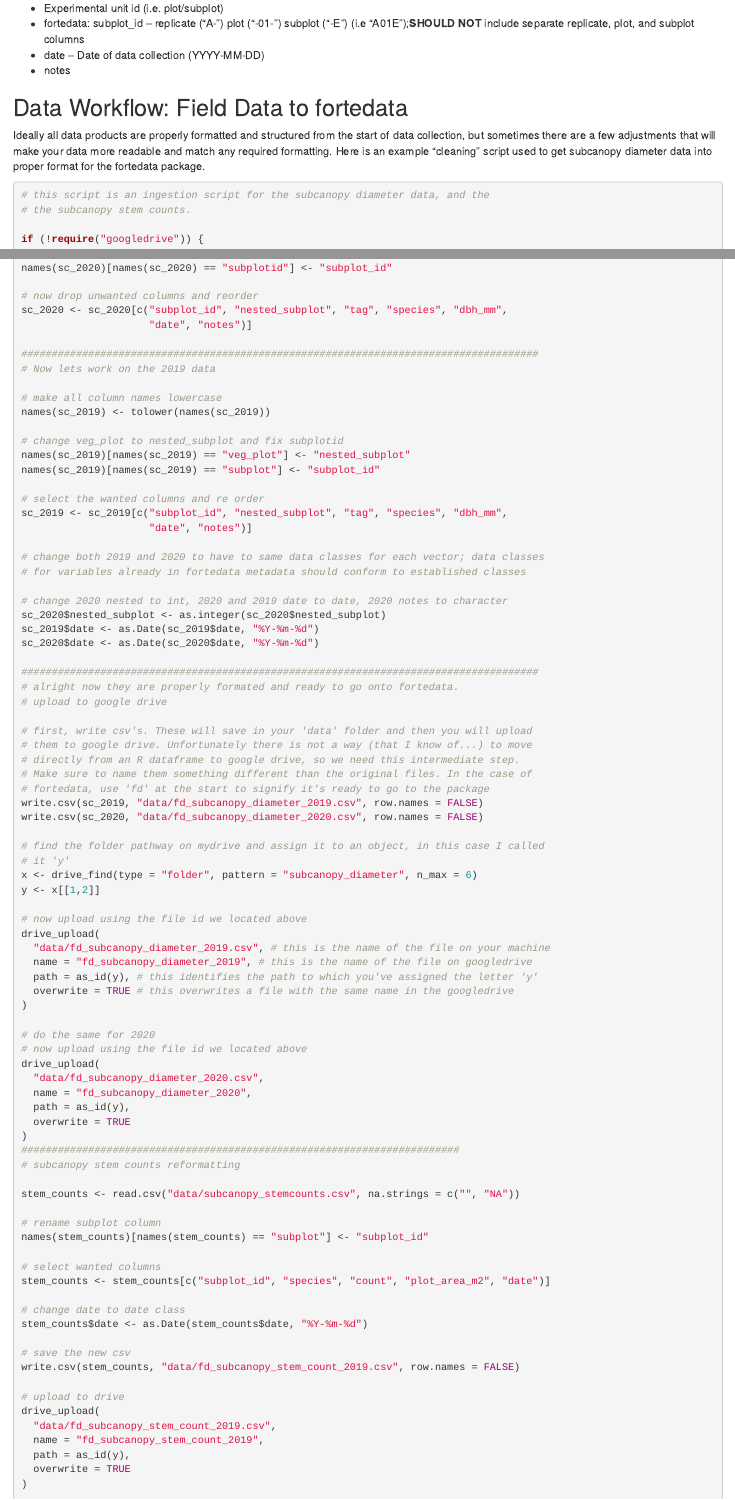
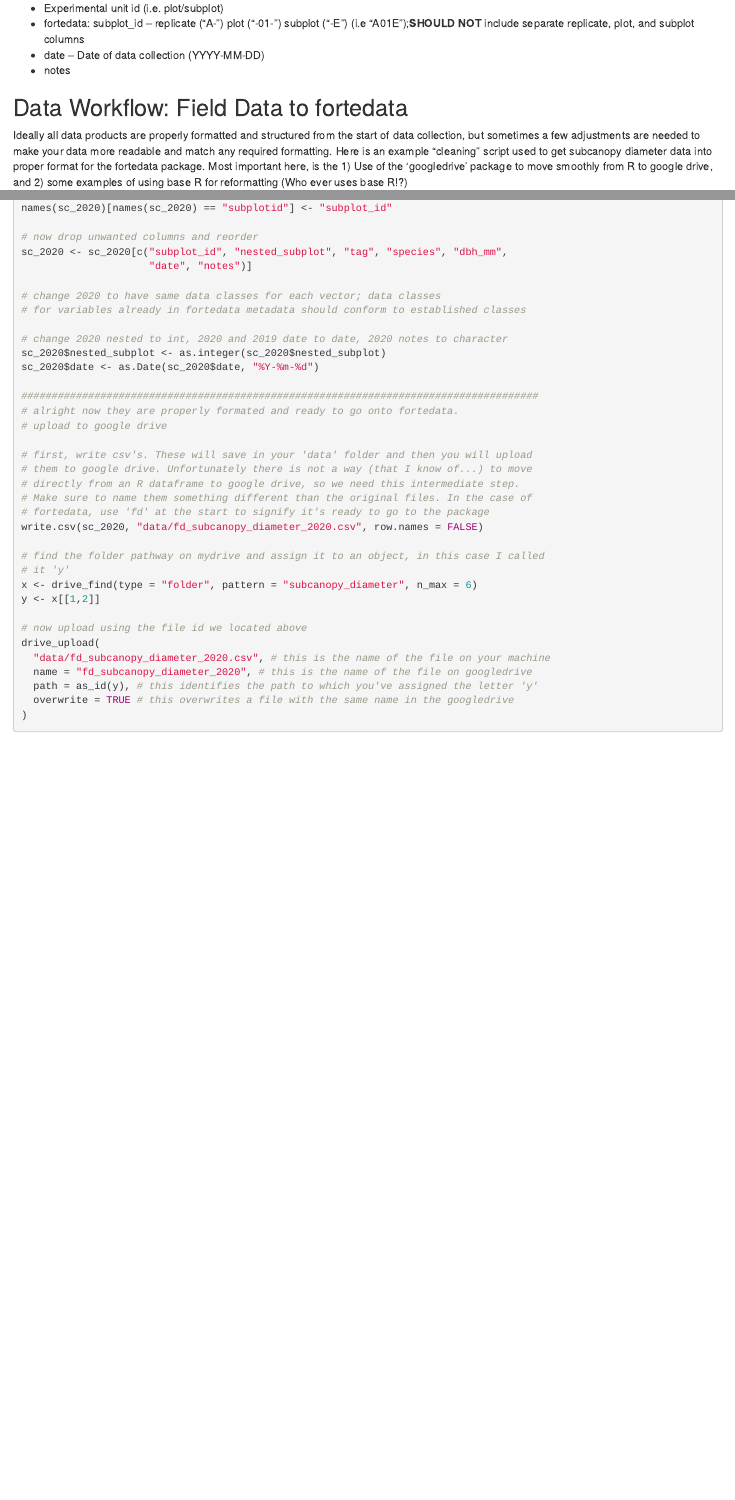
Before and after one commit to camerclay/goughlab_data_mgmt, an R Markdown document (rmd/data_structure.Rmd): the page in a window 1100 px wide, from 630 px down, and a second part further down, joined at a grey line. Rendered offline with R 4.5, knitr and Pandoc, with nearby package versions.

Commit message:
reduced size of code chunk

````diff
--- a/rmd/data_structure.Rmd
+++ b/rmd/data_structure.Rmd
@@ -40,12 +40,12 @@ to the shared forte google drive using the 'googledrive' R package.
 ## Data Workflow: Field Data to fortedata
 
 Ideally all data products are properly formatted and structured from the start of
-data collection, but sometimes there are a few adjustments that will make your data more readable and match any required formatting. Here is an example "cleaning" script used to
-get subcanopy diameter data into proper format for the fortedata package.
+data collection, but sometimes a few adjustments are needed to make your data more readable and match any required formatting. Here is an example "cleaning" script used to
+get subcanopy diameter data into proper format for the fortedata package. Most important here, is the 1) Use of the 'googledrive' package to move smoothly from R to google drive, and 2) some examples of using base R for reformatting (Who ever uses base R!?)
 
 ```{r cleaning, include=TRUE, eval=FALSE}
-# this script is an ingestion script for the subcanopy diameter data, and the
-# the subcanopy stem counts.
+# this script is an ingestion script for the subcanopy diameter data. In this example,
+# you can see I've used only base r to reduce dependencies with packages like dplyr
 
 if (!require("googledrive")) {
   install.packages("googledrive")
@@ -81,26 +80,11 @@ names(sc_2020)[names(sc_2020) == "subplotid"] <- "subplot_id"
 sc_2020 <- sc_2020[c("subplot_id", "nested_subplot", "tag", "species", "dbh_mm",
                      "date", "notes")]
 
-#####################################################################################
-# Now lets work on the 2019 data
-
-# make all column names lowercase
-names(sc_2019) <- tolower(names(sc_2019))
-
-# change veg_plot to nested_subplot and fix subplotid
-names(sc_2019)[names(sc_2019) == "veg_plot"] <- "nested_subplot"
-names(sc_2019)[names(sc_2019) == "subplot"] <- "subplot_id"
-
-# select the wanted columns and re order
-sc_2019 <- sc_2019[c("subplot_id", "nested_subplot", "tag", "species", "dbh_mm",
-                     "date", "notes")]
-
-# change both 2019 and 2020 to have to same data classes for each vector; data classes
+# change 2020 to have same data classes for each vector; data classes
 # for variables already in fortedata metadata should conform to established classes
 
 # change 2020 nested to int, 2020 and 2019 date to date, 2020 notes to character
 sc_2020$nested_subplot <- as.integer(sc_2020$nested_subplot)
-sc_2019$date <- as.Date(sc_2019$date, "%Y-%m-%d")
 sc_2020$date <- as.Date(sc_2020$date, "%Y-%m-%d")
 
 #####################################################################################
@@ -112,7 +96,6 @@ sc_2020$date <- as.Date(sc_2020$date, "%Y-%m-%d")
 # directly from an R dataframe to google drive, so we need this intermediate step.
 # Make sure to name them something different than the original files. In the case of
 # fortedata, use 'fd' at the start to signify it's ready to go to the package
-write.csv(sc_2019, "data/fd_subcanopy_diameter_2019.csv", row.names = FALSE)
 write.csv(sc_2020, "data/fd_subcanopy_diameter_2020.csv", row.names = FALSE)
 
 # find the folder pathway on mydrive and assign it to an object, in this case I called
@@ -122,43 +105,10 @@
 
 # now upload using the file id we located above
 drive_upload(
-  "data/fd_subcanopy_diameter_2019.csv", # this is the name of the file on your machine
-  name = "fd_subcanopy_diameter_2019", # this is the name of the file on googledrive
+  "data/fd_subcanopy_diameter_2020.csv", # this is the name of the file on your machine
+  name = "fd_subcanopy_diameter_2020", # this is the name of the file on googledrive
   path = as_id(y), # this identifies the path to which you've assigned the letter 'y'
   overwrite = TRUE # this overwrites a file with the same name in the googledrive
 )
 
-# do the same for 2020
-# now upload using the file id we located above
-drive_upload(
-  "data/fd_subcanopy_diameter_2020.csv",
-  name = "fd_subcanopy_diameter_2020",
-  path = as_id(y),
-  overwrite = TRUE
-)
-########################################################################
-# subcanopy stem counts reformatting
-
-stem_counts <- read.csv("data/subcanopy_stemcounts.csv", na.strings = c("", "NA"))
-
-# rename subplot column
-names(stem_counts)[names(stem_counts) == "subplot"] <- "subplot_id"
-
-# select wanted columns
-stem_counts <- stem_counts[c("subplot_id", "species", "count", "plot_area_m2", "date")]
-
-# change date to date class
-stem_counts$date <- as.Date(stem_counts$date, "%Y-%m-%d")
-
-# save the new csv
-write.csv(stem_counts, "data/fd_subcanopy_stem_count_2019.csv", row.names = FALSE)
-
-# upload to drive
-drive_upload(
-  "data/fd_subcanopy_stem_count_2019.csv",
-  name = "fd_subcanopy_stem_count_2019",
-  path = as_id(y),
-  overwrite = TRUE
-)
-
 ```
````
Also changed, not shown: rmd/data_structure.Rmd (1 more changed lines).
